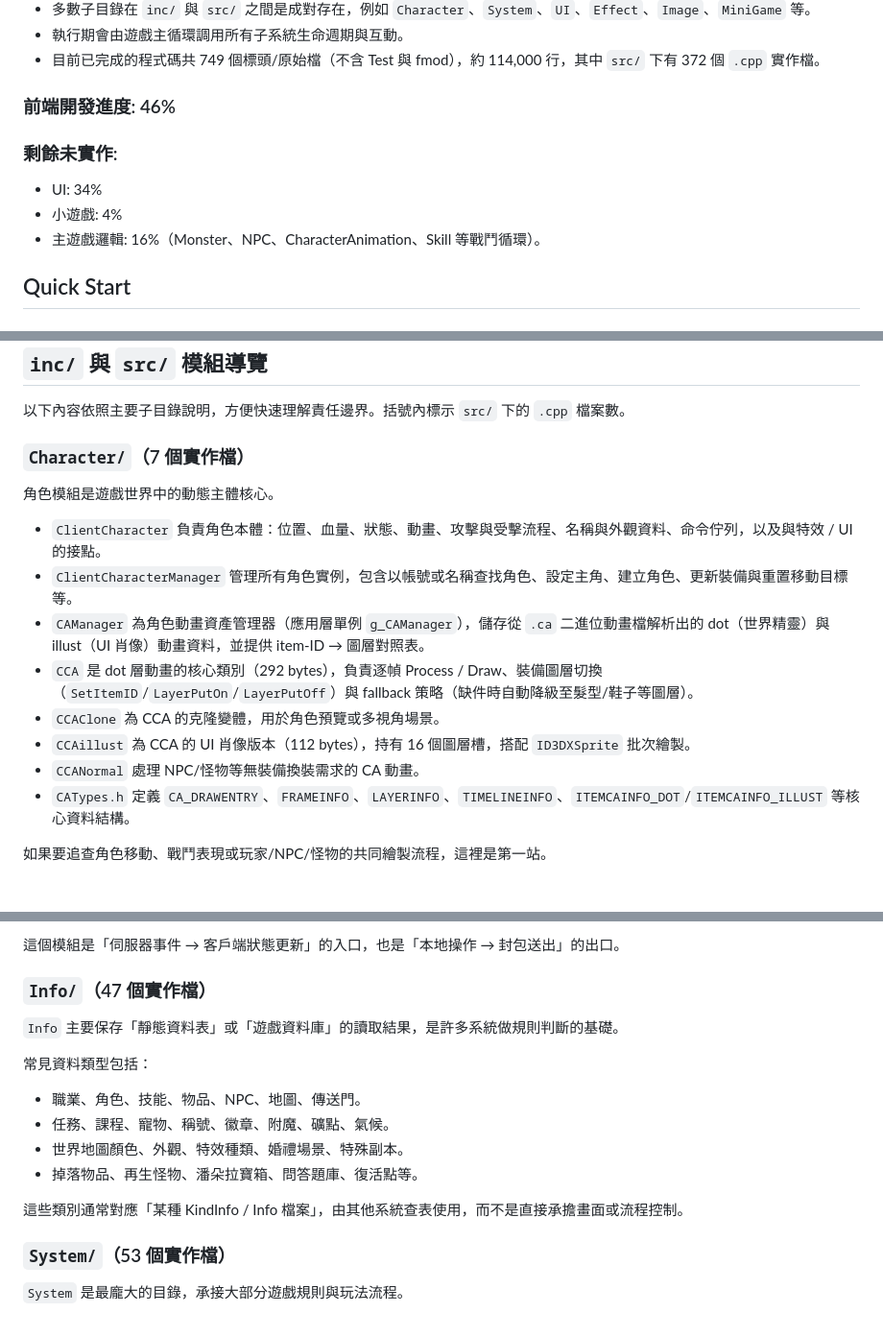
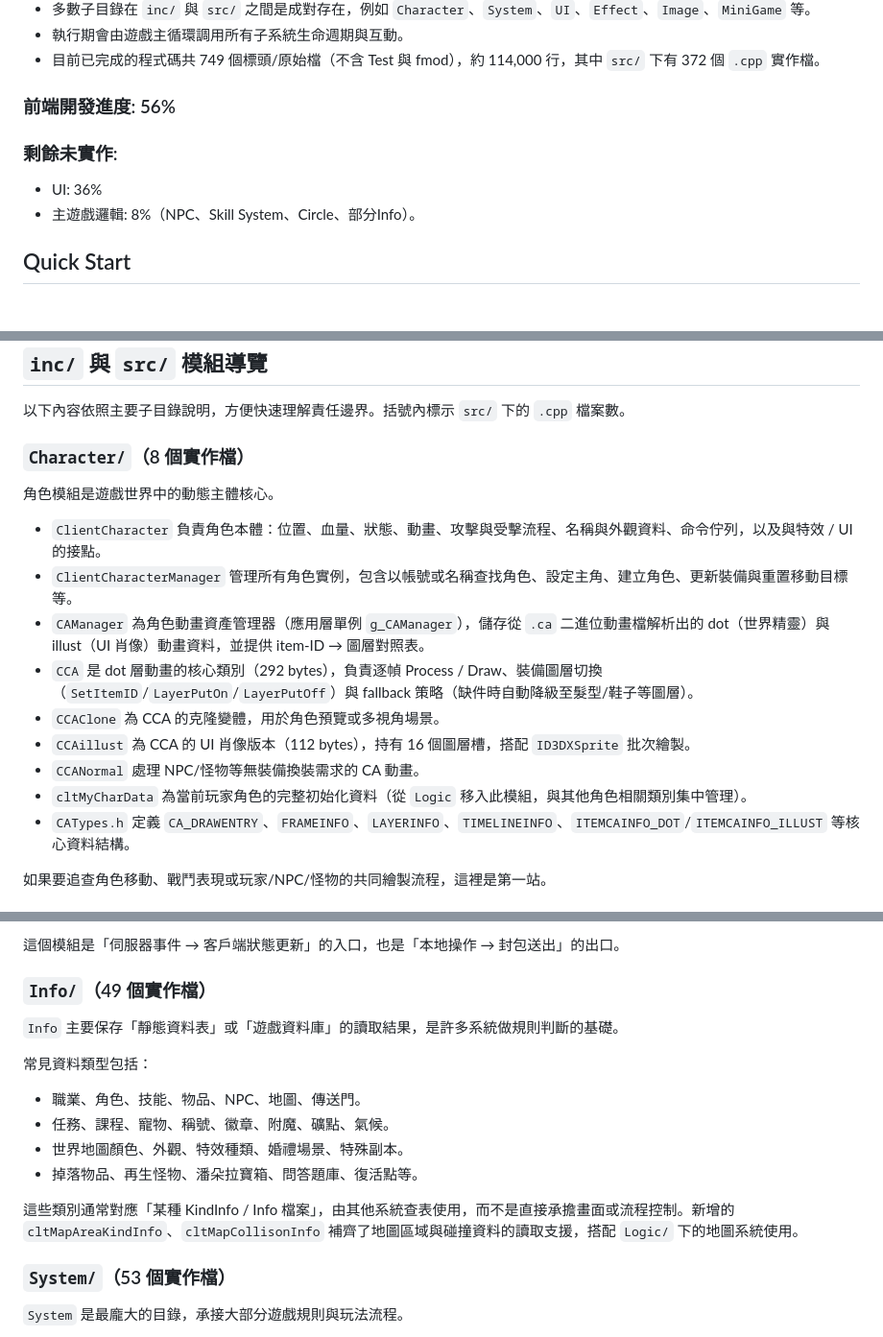
Before and after one commit to RyanLin0122/MOF, a Markdown page: README.md, 3 parts joined by grey strips. Shown at 96% size. Rendered like a GitHub page.

```diff
--- a/README.md
+++ b/README.md
@@ -14,11 +14,10 @@ MOF 是一個以 Windows 平台為目標的 MMORPG 用戶端程式碼庫，所
 - 執行期會由遊戲主循環調用所有子系統生命週期與互動。
 - 目前已完成的程式碼共 749 個標頭/原始檔（不含 Test 與 fmod），約 114,000 行，其中 `src/` 下有 372 個 `.cpp` 實作檔。
 
-### 前端開發進度: 46%
+### 前端開發進度: 56%
 ### 剩餘未實作:
-- UI: 34%
-- 小遊戲: 4%
-- 主遊戲邏輯: 16%（Monster、NPC、CharacterAnimation、Skill 等戰鬥循環）。
+- UI: 36%
+- 主遊戲邏輯: 8%（NPC、Skill System、Circle、部分Info）。
 
 ## Quick Start
 
@@ -77,7 +76,7 @@ MOF 是一個以 Windows 平台為目標的 MMORPG 用戶端程式碼庫，所
 
 以下內容依照主要子目錄說明，方便快速理解責任邊界。括號內標示 `src/` 下的 `.cpp` 檔案數。
 
-### `Character/`（7 個實作檔）
+### `Character/`（8 個實作檔）
 
 角色模組是遊戲世界中的動態主體核心。
 
@@ -88,6 +87,7 @@ MOF 是一個以 Windows 平台為目標的 MMORPG 用戶端程式碼庫，所
 - `CCAClone` 為 CCA 的克隆變體，用於角色預覽或多視角場景。
 - `CCAillust` 為 CCA 的 UI 肖像版本（112 bytes），持有 16 個圖層槽，搭配 `ID3DXSprite` 批次繪製。
 - `CCANormal` 處理 NPC/怪物等無裝備換裝需求的 CA 動畫。
+- `cltMyCharData` 為當前玩家角色的完整初始化資料（從 `Logic` 移入此模組，與其他角色相關類別集中管理）。
 - `CATypes.h` 定義 `CA_DRAWENTRY`、`FRAMEINFO`、`LAYERINFO`、`TIMELINEINFO`、`ITEMCAINFO_DOT`/`ITEMCAINFO_ILLUST` 等核心資料結構。
 
 如果要追查角色移動、戰鬥表現或玩家/NPC/怪物的共同繪製流程，這裡是第一站。
@@ -102,7 +102,7 @@ MOF 是一個以 Windows 平台為目標的 MMORPG 用戶端程式碼庫，所
 
 這個模組是「伺服器事件 → 客戶端狀態更新」的入口，也是「本地操作 → 封包送出」的出口。
 
-### `Info/`（47 個實作檔）
+### `Info/`（49 個實作檔）
 
 `Info` 主要保存「靜態資料表」或「遊戲資料庫」的讀取結果，是許多系統做規則判斷的基礎。
 
@@ -113,7 +113,7 @@ MOF 是一個以 Windows 平台為目標的 MMORPG 用戶端程式碼庫，所
 - 世界地圖顏色、外觀、特效種類、婚禮場景、特殊副本。
 - 掉落物品、再生怪物、潘朵拉寶箱、問答題庫、復活點等。
 
-這些類別通常對應「某種 KindInfo / Info 檔案」，由其他系統查表使用，而不是直接承擔畫面或流程控制。
+這些類別通常對應「某種 KindInfo / Info 檔案」，由其他系統查表使用，而不是直接承擔畫面或流程控制。新增的 `cltMapAreaKindInfo`、`cltMapCollisonInfo` 補齊了地圖區域與碰撞資料的讀取支援，搭配 `Logic/` 下的地圖系統使用。
 
 ### `System/`（53 個實作檔）
 
```
Also changed, not shown: other parts of README.md (+15 -8 lines).
